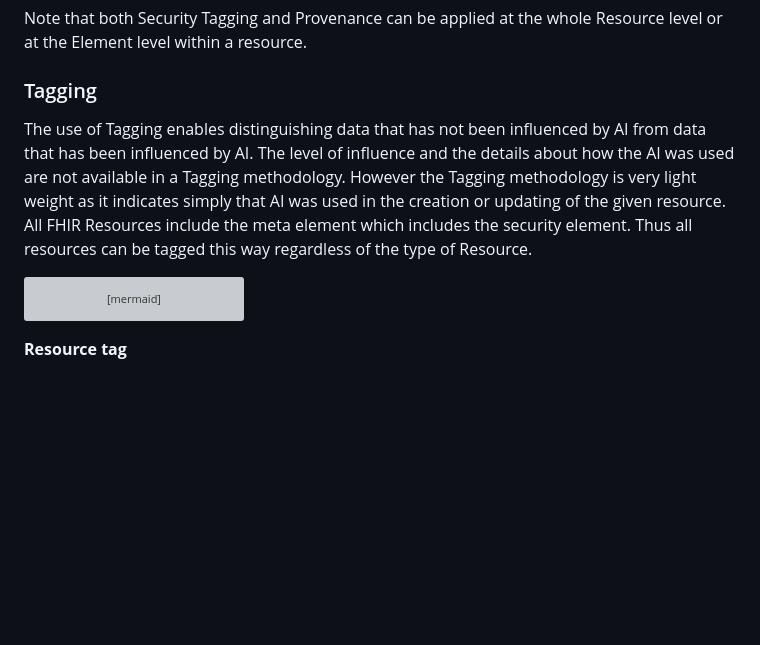
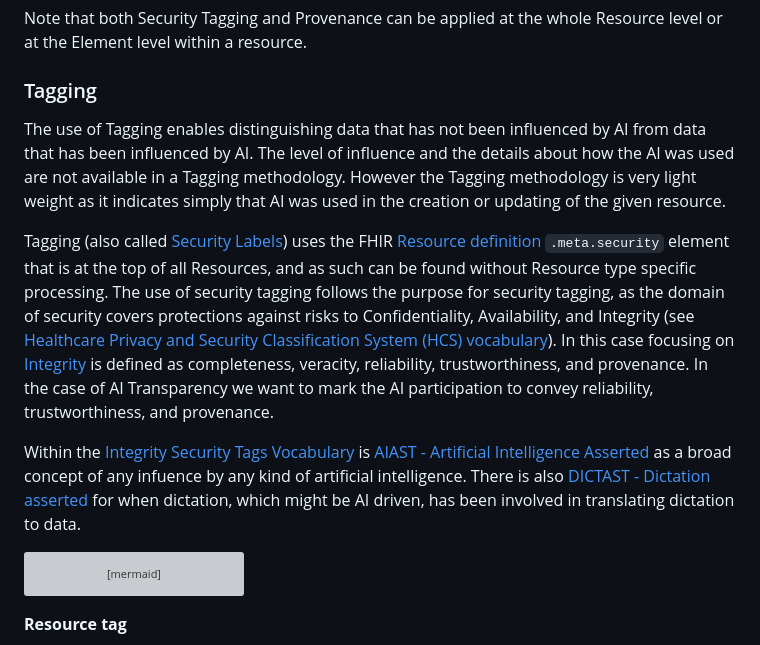
Before and after one commit to HL7/aitransparency-ig, a Markdown page: input/pagecontent/general_guidance.md, the part around the change. Rendered like a GitHub page; blank space fills up the shorter version; grey boxes are pictures that could not be loaded.

Commit message:
make the concept of tagging more clear

````diff
--- a/input/pagecontent/general_guidance.md
+++ b/input/pagecontent/general_guidance.md
@@ -91,7 +91,11 @@ Note that both Security Tagging and Provenance can be applied at the whole Resou
 
 ### Tagging
 
-The use of Tagging enables distinguishing data that has not been influenced by AI from data that has been influenced by AI. The level of influence and the details about how the AI was used are not available in a Tagging methodology. However the Tagging methodology is very light weight as it indicates simply that AI was used in the creation or updating of the given resource. All FHIR Resources include the meta element which includes the security element. Thus all resources can be tagged this way regardless of the type of Resource.
+The use of Tagging enables distinguishing data that has not been influenced by AI from data that has been influenced by AI. The level of influence and the details about how the AI was used are not available in a Tagging methodology. However the Tagging methodology is very light weight as it indicates simply that AI was used in the creation or updating of the given resource.
+
+Tagging (also called [Security Labels](https://hl7.org/fhir/security-labels.html)) uses the FHIR [Resource definition](https://hl7.org/fhir/resource.html) `.meta.security` element that is at the top of all Resources, and as such can be found without Resource type specific processing. The use of security tagging follows the purpose for security tagging, as the domain of security covers protections against risks to Confidentiality, Availability, and Integrity (see [Healthcare Privacy and Security Classification System (HCS) vocabulary](https://hl7.org/fhir/security-labels.html#hcs)). In this case focusing on [Integrity](https://terminology.hl7.org/ValueSet-v3-SecurityIntegrityObservationValue.html) is defined as completeness, veracity, reliability, trustworthiness, and provenance. In the case of AI Transparency we want to mark the AI participation to convey reliability, trustworthiness, and provenance.
+
+Within the [Integrity Security Tags Vocabulary](https://terminology.hl7.org/ValueSet-v3-SecurityIntegrityObservationValue.html) is [AIAST - Artificial Intelligence Asserted](https://terminology.hl7.org/CodeSystem-v3-ObservationValue.html#v3-ObservationValue-AIAST) as a broad concept of any infuence by any kind of artificial intelligence. There is also [DICTAST - Dictation asserted](https://terminology.hl7.org/CodeSystem-v3-ObservationValue.html#v3-ObservationValue-DICTAST) for when dictation, which might be AI driven, has been involved in translating dictation to data.
 
 ```mermaid
 classDiagram
````
